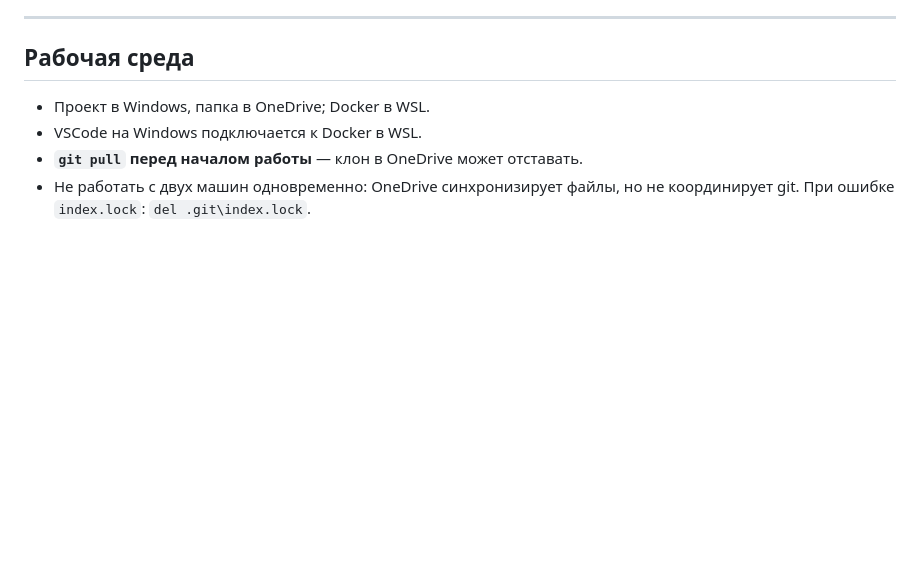
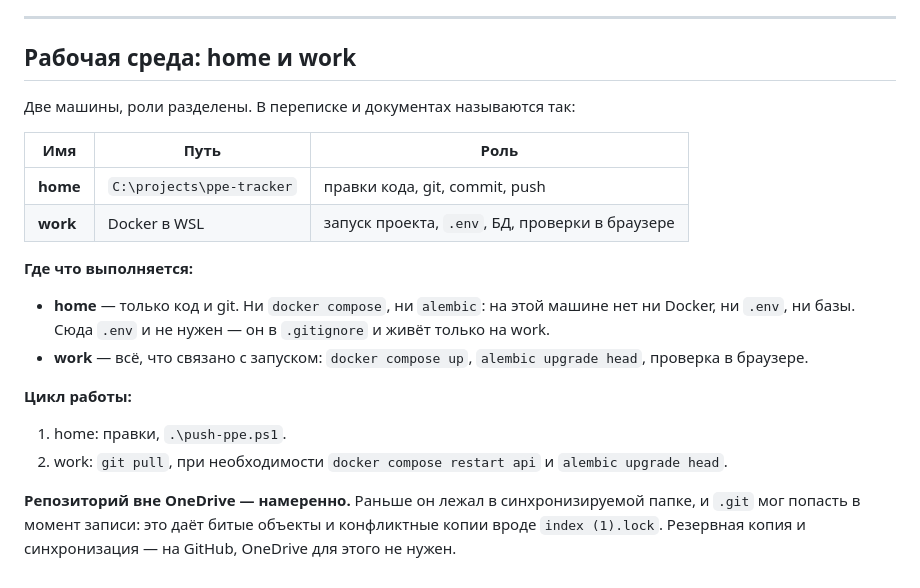
Before and after one commit to Death-Router/ppe-tracker, a Markdown page: PROJECT.md, the part around the change. GitHub-like rendering; blank space fills up the shorter version.

Commit message:
﻿docs: машины home и work, перевод проекта из OneDrive

```diff
--- a/PROJECT.md
+++ b/PROJECT.md
@@ -276,11 +276,30 @@ Remote: `https://github.com/Death-Router/ppe-tracker` (ветка `main`).
 
 ---
 
-## Рабочая среда
+## Рабочая среда: home и work
 
-- Проект в Windows, папка в OneDrive; Docker в WSL.
-- VSCode на Windows подключается к Docker в WSL.
-- **`git pull` перед началом работы** — клон в OneDrive может отставать.
-- Не работать с двух машин одновременно: OneDrive синхронизирует файлы,
-  но не координирует git. При ошибке `index.lock`:
-  `del .git\index.lock`.
+Две машины, роли разделены. В переписке и документах называются так:
+
+| Имя | Путь | Роль |
+|---|---|---|
+| **home** | `C:\projects\ppe-tracker` | правки кода, git, commit, push |
+| **work** | Docker в WSL | запуск проекта, `.env`, БД, проверки в браузере |
+
+**Где что выполняется:**
+
+- **home** — только код и git. Ни `docker compose`, ни `alembic`: на этой
+  машине нет ни Docker, ни `.env`, ни базы. Сюда `.env` и не нужен — он
+  в `.gitignore` и живёт только на work.
+- **work** — всё, что связано с запуском: `docker compose up`,
+  `alembic upgrade head`, проверка в браузере.
+
+**Цикл работы:**
+
+1. home: правки, `.\push-ppe.ps1`.
+2. work: `git pull`, при необходимости `docker compose restart api`
+   и `alembic upgrade head`.
+
+**Репозиторий вне OneDrive — намеренно.** Раньше он лежал в синхронизируемой
+папке, и `.git` мог попасть в момент записи: это даёт битые объекты и
+конфликтные копии вроде `index (1).lock`. Резервная копия и синхронизация —
+на GitHub, OneDrive для этого не нужен.
```
